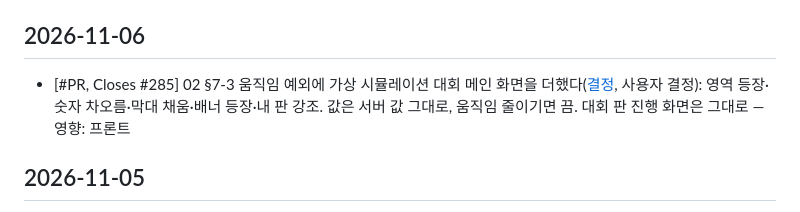
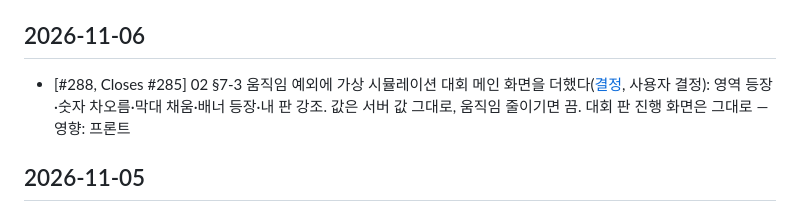
Before and after one commit to shinds-team7/flexable-web, a Markdown page: docs/CHANGELOG.md, the part around the change. Drawn GitHub-style.

Commit message:
docs: CHANGELOG 대회 화면 움직임 항목에 PR 번호 288을 적음
Co-Authored-By: Claude Opus 5.5 <noreply@anthropic.com>

```diff
--- a/docs/CHANGELOG.md
+++ b/docs/CHANGELOG.md
@@ -6,7 +6,7 @@
 
 ## 2026-11-06
 
-- [#PR, Closes #285] 02 §7-3 움직임 예외에 가상 시뮬레이션 대회 메인 화면을 더했다([결정](decisions/2026-11-06-contest-motion.md), 사용자 결정): 영역 등장·숫자 차오름·막대 채움·배너 등장·내 판 강조. 값은 서버 값 그대로, 움직임 줄이기면 끔. 대회 판 진행 화면은 그대로 — 영향: 프론트
+- [#288, Closes #285] 02 §7-3 움직임 예외에 가상 시뮬레이션 대회 메인 화면을 더했다([결정](decisions/2026-11-06-contest-motion.md), 사용자 결정): 영역 등장·숫자 차오름·막대 채움·배너 등장·내 판 강조. 값은 서버 값 그대로, 움직임 줄이기면 끔. 대회 판 진행 화면은 그대로 — 영향: 프론트
 
 ## 2026-11-05
 
```
